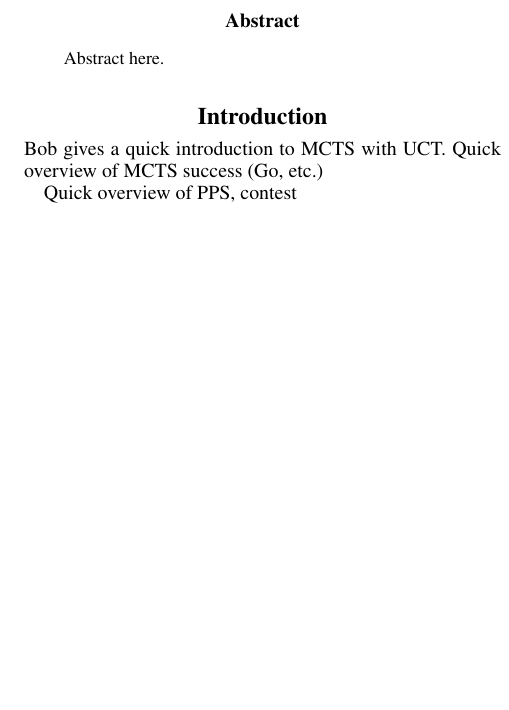
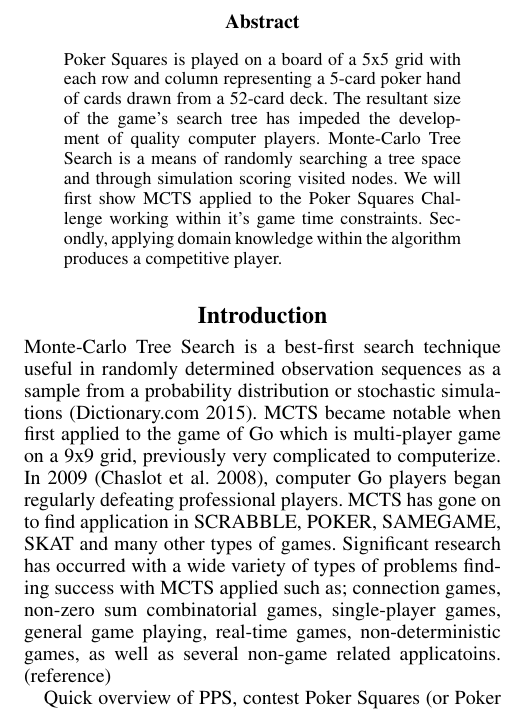
Before and after one commit to BravoAlpha59/pps2015, a LaTeX paper (paper/PPS-Paper.tex): part of one column of page 1 of 7 before the commit and part of one column of page 1 of 8 after it, cut so that both start at the same text, the shorter picture padded with empty space. Compiled offline with pdfLaTeX.

Commit message:
Drafted abstract and introduction section w/bib additions
Added two bibliography references to BibTex file and drafted the
Abstract and Introduction sections.

```diff
--- a/paper/PPS-Paper.tex
+++ b/paper/PPS-Paper.tex
@@ -26,18 +26,17 @@ Greencastle, IN, USA\\
 \maketitle
 \begin{abstract}
 \begin{quote}
-Abstract here.
+Poker Squares is played on a board of a 5x5 grid with each row and column representing a 5-card poker hand of cards drawn from a 52-card deck. The resultant size of the game's search tree has impeded the development of quality computer players. Monte-Carlo Tree Search is a means of randomly searching a tree space and through simulation scoring visited nodes. We will first show MCTS applied to the Poker Squares Challenge working within it's game time constraints. Secondly, applying domain knowledge within the algorithm produces a competitive player.
 \end{quote}
 \end{abstract}
 
 \section{Introduction}
-
-Bob gives a quick introduction to MCTS with UCT.
-Quick overview of MCTS success (Go, etc.)
+Monte-Carlo Tree Search is a best-first search technique useful in randomly determined observation sequences as a sample from a probability distribution or stochastic simulations~\cite{Dictionary.com2015}. MCTS became notable when first applied to the game of Go which is multi-player game on a 9x9 grid, previously very complicated to computerize. In 2009~\cite{chaslot2008monte}, computer Go players began regularly defeating professional players. MCTS has gone on to find application in SCRABBLE, POKER, SAMEGAME, SKAT and many other types of games. Significant research has occurred with a wide variety of types of problems finding success with MCTS applied such as; connection games, non-zero sum combinatorial games, single-player games, general game playing, real-time games, non-deterministic games, as well as several non-game related applicatoins. (reference)
 
 Quick overview of PPS, contest
+Poker Squares (or Poker Solitaire) draws from a standard 52-card french deck played on a 5x5 grid game board. As a card is drawn it is placed on a cell where the player is attempting to maximize the best possible scoring hands in rows or columns. A game is complete when all the board is full and a score is accumulated for each of the 10 possible Poker hands based upon a given scoring system. Scoring systems can vary among several standard types, randomly generated, or points given for only one hand type. The varied scoring system aspect of this game's definition is what makes it ``parameterized''. Gettysburg College in conjuction with the Association for the Advancement of Artificial Intelligence (AAAI) sponsored this Parameterized Poker Squares (PPS) Challenge. Participants have been invited to construct computer PPS players to be entered into a tournament competing against other submitted players.
 
-Outline of the rest of the paper...
+We will review the methods used to construct our player in this paper first reviewing related work in MCTS, second providing a more thorough description of PPS, next we will show how we applied MCTS to this problem, followed by experiment results with analysis, and finish with our conclusions.
 
 %%%%%%%%%%%%%%%%%%%%%%%%%%%%%%%%%%%%%%%%%%%%%%%%%%%%%%%%%
 \section{Related Work In Monte-Carlo Tree Search}
```
Also changed, not shown: paper/PPS-Paper.bib (+14 -0 lines).
